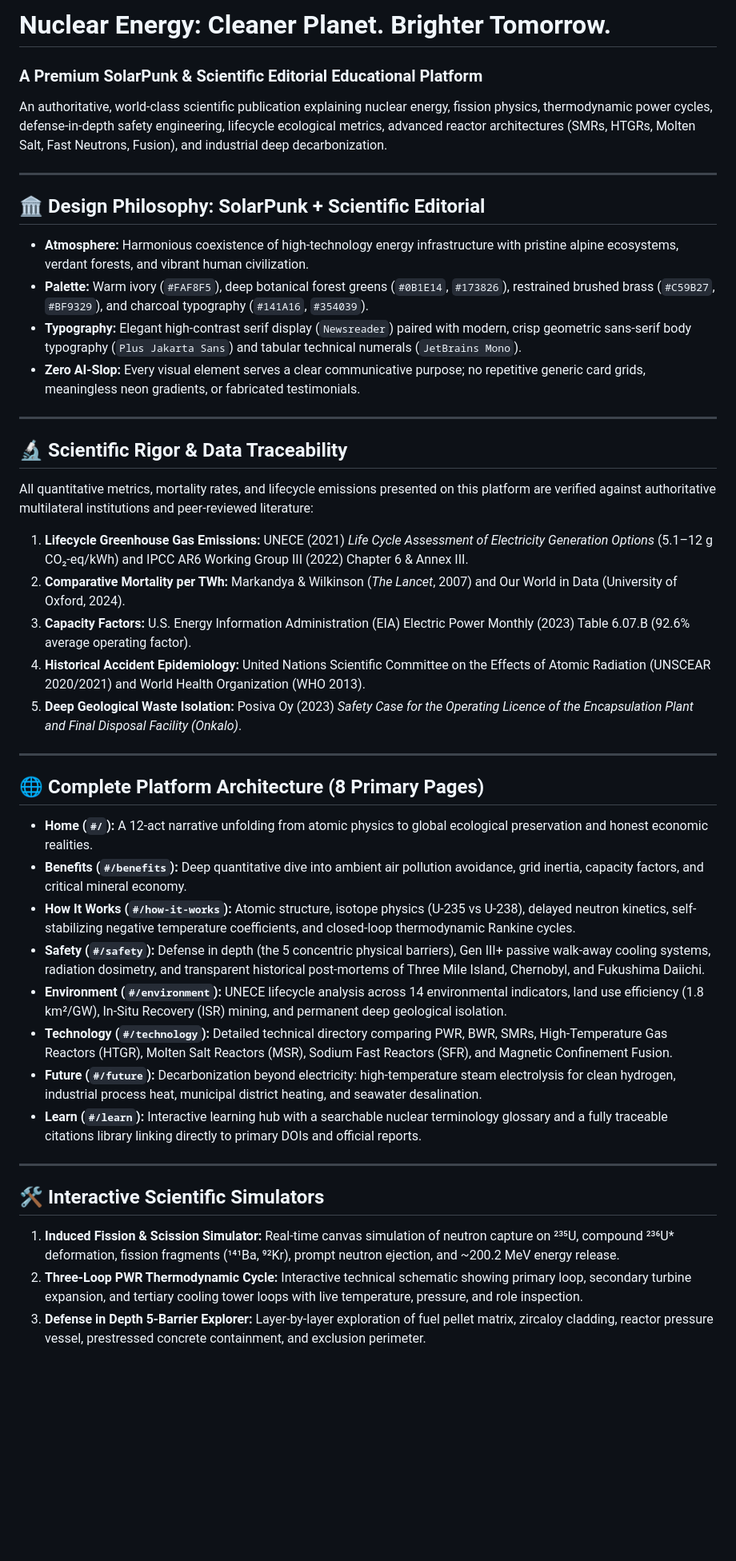
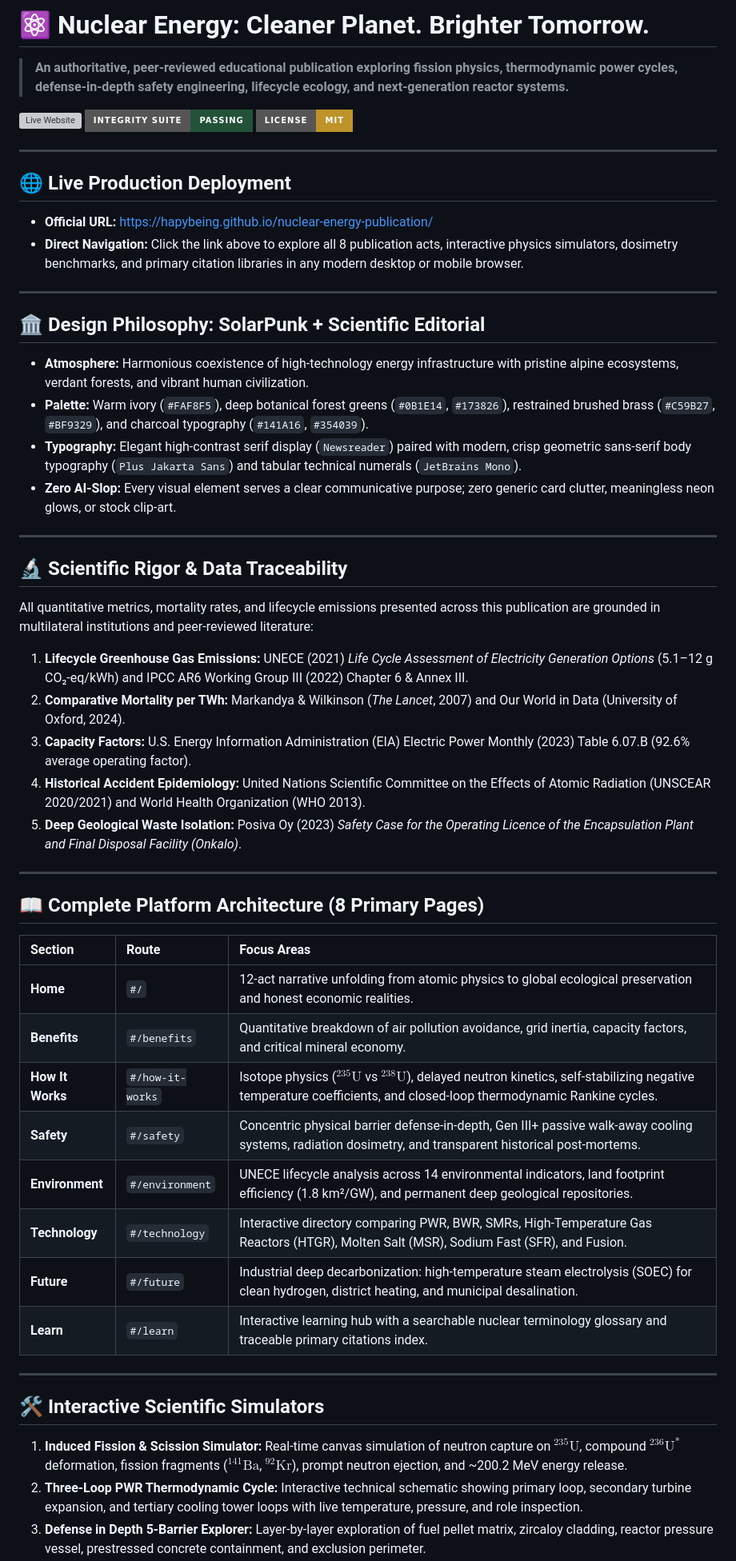
Before and after one commit to hapybeing/nuclear-energy-publication, a Markdown page: README.md, the part around one of its changes. Shown at 80% size. Drawn GitHub-style; badges without logos; blank space fills up the shorter version; grey boxes are pictures that could not be loaded.

Commit message:
docs: add live deployment link, badge header, and structured page directory to README

```diff
--- a/README.md
+++ b/README.md
@@ -1,7 +1,16 @@
-# Nuclear Energy: Cleaner Planet. Brighter Tomorrow.
-### A Premium SolarPunk & Scientific Editorial Educational Platform
+# ⚛️ Nuclear Energy: Cleaner Planet. Brighter Tomorrow.
 
-An authoritative, world-class scientific publication explaining nuclear energy, fission physics, thermodynamic power cycles, defense-in-depth safety engineering, lifecycle ecological metrics, advanced reactor architectures (SMRs, HTGRs, Molten Salt, Fast Neutrons, Fusion), and industrial deep decarbonization.
+> **An authoritative, peer-reviewed educational publication exploring fission physics, thermodynamic power cycles, defense-in-depth safety engineering, lifecycle ecology, and next-generation reactor systems.**
+
+[![Live Website](https://img.shields.io/badge/Live_Site-hapybeing.github.io%2Fnuclear--energy--publication-173826?style=for-the-badge&logo=githubpages&logoColor=white)](https://hapybeing.github.io/nuclear-energy-publication/)
+[![CI Status](https://img.shields.io/badge/Integrity_Suite-Passing-235238?style=for-the-badge&logo=githubactions&logoColor=white)](https://github.com/hapybeing/nuclear-energy-publication/actions)
+[![License: MIT](https://img.shields.io/badge/License-MIT-BF9329?style=for-the-badge)](LICENSE)
+
+---
+
+## 🌐 Live Production Deployment
+* **Official URL:** [https://hapybeing.github.io/nuclear-energy-publication/](https://hapybeing.github.io/nuclear-energy-publication/)
+* **Direct Navigation:** Click the link above to explore all 8 publication acts, interactive physics simulators, dosimetry benchmarks, and primary citation libraries in any modern desktop or mobile browser.
 
 ---
 
@@ -9,12 +18,12 @@ An authoritative, world-class scientific publication explaining nuclear energy,
 * **Atmosphere:** Harmonious coexistence of high-technology energy infrastructure with pristine alpine ecosystems, verdant forests, and vibrant human civilization.
 * **Palette:** Warm ivory (`#FAF8F5`), deep botanical forest greens (`#0B1E14`, `#173826`), restrained brushed brass (`#C59B27`, `#BF9329`), and charcoal typography (`#141A16`, `#354039`).
 * **Typography:** Elegant high-contrast serif display (`Newsreader`) paired with modern, crisp geometric sans-serif body typography (`Plus Jakarta Sans`) and tabular technical numerals (`JetBrains Mono`).
-* **Zero AI-Slop:** Every visual element serves a clear communicative purpose; no repetitive generic card grids, meaningless neon gradients, or fabricated testimonials.
+* **Zero AI-Slop:** Every visual element serves a clear communicative purpose; zero generic card clutter, meaningless neon glows, or stock clip-art.
 
 ---
 
 ## 🔬 Scientific Rigor & Data Traceability
-All quantitative metrics, mortality rates, and lifecycle emissions presented on this platform are verified against authoritative multilateral institutions and peer-reviewed literature:
+All quantitative metrics, mortality rates, and lifecycle emissions presented across this publication are grounded in multilateral institutions and peer-reviewed literature:
 1. **Lifecycle Greenhouse Gas Emissions:** UNECE (2021) *Life Cycle Assessment of Electricity Generation Options* (5.1–12 g CO₂-eq/kWh) and IPCC AR6 Working Group III (2022) Chapter 6 & Annex III.
 2. **Comparative Mortality per TWh:** Markandya & Wilkinson (*The Lancet*, 2007) and Our World in Data (University of Oxford, 2024).
 3. **Capacity Factors:** U.S. Energy Information Administration (EIA) Electric Power Monthly (2023) Table 6.07.B (92.6% average operating factor).
@@ -23,20 +32,23 @@ All quantitative metrics, mortality rates, and lifecycle emissions presented on
 
 ---
 
-## 🌐 Complete Platform Architecture (8 Primary Pages)
-- **Home (`#/`):** A 12-act narrative unfolding from atomic physics to global ecological preservation and honest economic realities.
-- **Benefits (`#/benefits`):** Deep quantitative dive into ambient air pollution avoidance, grid inertia, capacity factors, and critical mineral economy.
-- **How It Works (`#/how-it-works`):** Atomic structure, isotope physics (U-235 vs U-238), delayed neutron kinetics, self-stabilizing negative temperature coefficients, and closed-loop thermodynamic Rankine cycles.
-- **Safety (`#/safety`):** Defense in depth (the 5 concentric physical barriers), Gen III+ passive walk-away cooling systems, radiation dosimetry, and transparent historical post-mortems of Three Mile Island, Chernobyl, and Fukushima Daiichi.
-- **Environment (`#/environment`):** UNECE lifecycle analysis across 14 environmental indicators, land use efficiency (1.8 km²/GW), In-Situ Recovery (ISR) mining, and permanent deep geological isolation.
-- **Technology (`#/technology`):** Detailed technical directory comparing PWR, BWR, SMRs, High-Temperature Gas Reactors (HTGR), Molten Salt Reactors (MSR), Sodium Fast Reactors (SFR), and Magnetic Confinement Fusion.
-- **Future (`#/future`):** Decarbonization beyond electricity: high-temperature steam electrolysis for clean hydrogen, industrial process heat, municipal district heating, and seawater desalination.
-- **Learn (`#/learn`):** Interactive learning hub with a searchable nuclear terminology glossary and a fully traceable citations library linking directly to primary DOIs and official reports.
+## 📖 Complete Platform Architecture (8 Primary Pages)
+
+| Section | Route | Focus Areas |
+| :--- | :--- | :--- |
+| **Home** | `#/` | 12-act narrative unfolding from atomic physics to global ecological preservation and honest economic realities. |
+| **Benefits** | `#/benefits` | Quantitative breakdown of air pollution avoidance, grid inertia, capacity factors, and critical mineral economy. |
+| **How It Works** | `#/how-it-works` | Isotope physics ($^{235}\text{U}$ vs $^{238}\text{U}$), delayed neutron kinetics, self-stabilizing negative temperature coefficients, and closed-loop thermodynamic Rankine cycles. |
+| **Safety** | `#/safety` | Concentric physical barrier defense-in-depth, Gen III+ passive walk-away cooling systems, radiation dosimetry, and transparent historical post-mortems. |
+| **Environment** | `#/environment` | UNECE lifecycle analysis across 14 environmental indicators, land footprint efficiency (1.8 km²/GW), and permanent deep geological repositories. |
+| **Technology** | `#/technology` | Interactive directory comparing PWR, BWR, SMRs, High-Temperature Gas Reactors (HTGR), Molten Salt (MSR), Sodium Fast (SFR), and Fusion. |
+| **Future** | `#/future` | Industrial deep decarbonization: high-temperature steam electrolysis (SOEC) for clean hydrogen, district heating, and municipal desalination. |
+| **Learn** | `#/learn` | Interactive learning hub with a searchable nuclear terminology glossary and traceable primary citations index. |
 
 ---
 
 ## 🛠️ Interactive Scientific Simulators
-1. **Induced Fission & Scission Simulator:** Real-time canvas simulation of neutron capture on ²³⁵U, compound ²³⁶U* deformation, fission fragments (¹⁴¹Ba, ⁹²Kr), prompt neutron ejection, and ~200.2 MeV energy release.
+1. **Induced Fission & Scission Simulator:** Real-time canvas simulation of neutron capture on $^{235}\text{U}$, compound $^{236}\text{U}^*$ deformation, fission fragments ($^{141}\text{Ba}$, $^{92}\text{Kr}$), prompt neutron ejection, and ~200.2 MeV energy release.
 2. **Three-Loop PWR Thermodynamic Cycle:** Interactive technical schematic showing primary loop, secondary turbine expansion, and tertiary cooling tower loops with live temperature, pressure, and role inspection.
 3. **Defense in Depth 5-Barrier Explorer:** Layer-by-layer exploration of fuel pellet matrix, zircaloy cladding, reactor pressure vessel, prestressed concrete containment, and exclusion perimeter.
 4. **Fuel Pellet Density Equivalency Calculator:** Interactive slider calculating equivalent coal, oil, natural gas, and avoided CO₂ emissions for any quantity of standard 7-gram ceramic uranium pellets.
```
Also changed, not shown: other parts of README.md (+5 -5 lines).
